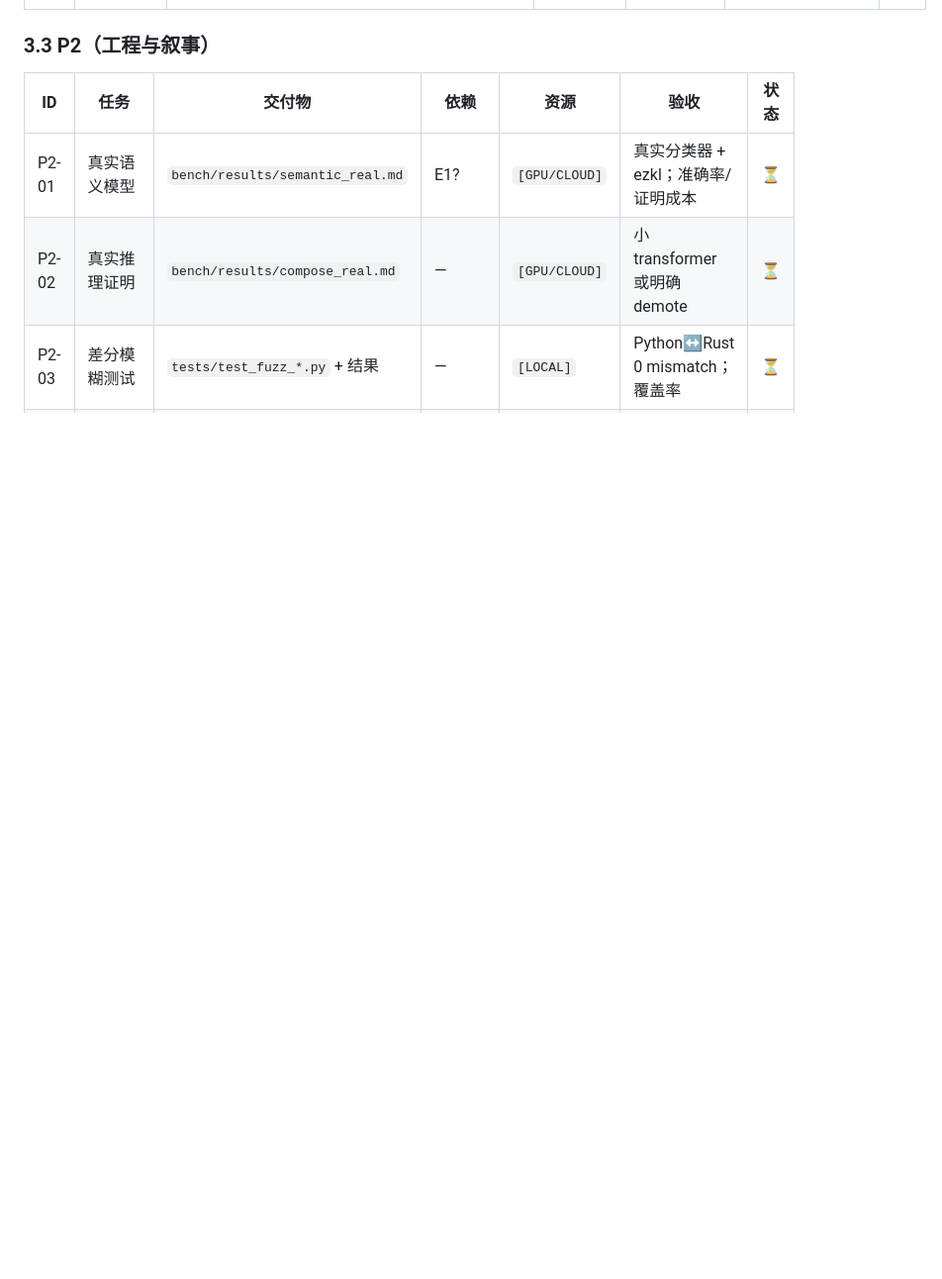
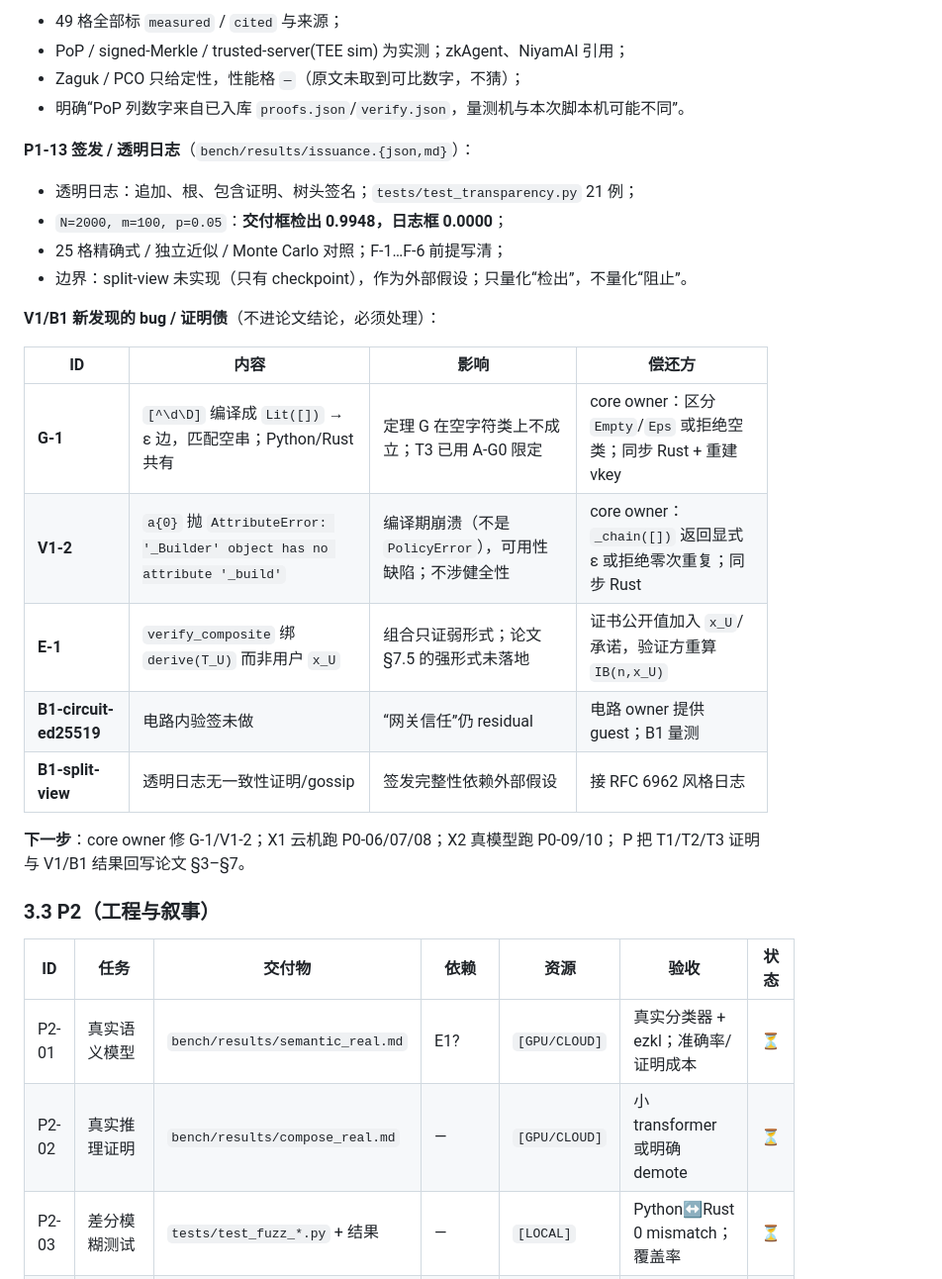
Before and after one commit to Auroradxc/Proof-of-Policy, a Markdown page: docs/plan-bhv.md, the part around one of its changes. Shown at 99% size. Rendered like a GitHub page; blank space fills up the shorter version.

```diff
--- a/docs/plan-bhv.md
+++ b/docs/plan-bhv.md
@@ -150,3 +191,27 @@ python3 bench/bench_policy_leak.py --out-dir bench/results
+- 49 格全部标 `measured` / `cited` 与来源；
+- PoP / signed-Merkle / trusted-server(TEE sim) 为实测；zkAgent、NiyamAI 引用；
+- Zaguk / PCO 只给定性，性能格 `—`（原文未取到可比数字，不猜）；
+- 明确“PoP 列数字来自已入库 `proofs.json`/`verify.json`，量测机与本次脚本机可能不同”。
+
+**P1-13 签发 / 透明日志**（`bench/results/issuance.{json,md}`）：
+
+- 透明日志：追加、根、包含证明、树头签名；`tests/test_transparency.py` 21 例；
+- `N=2000, m=100, p=0.05`：**交付框检出 0.9948，日志框 0.0000**；
+- 25 格精确式 / 独立近似 / Monte Carlo 对照；F-1…F-6 前提写清；
+- 边界：split-view 未实现（只有 checkpoint），作为外部假设；只量化“检出”，不量化“阻止”。
+
+**V1/B1 新发现的 bug / 证明债**（不进论文结论，必须处理）：
+
+| ID | 内容 | 影响 | 偿还方 |
+|---|---|---|---|
+| **G-1** | `[^\d\D]` 编译成 `Lit([])` → ε 边，匹配空串；Python/Rust 共有 | 定理 G 在空字符类上不成立；T3 已用 A-G0 限定 | core owner：区分 `Empty`/`Eps` 或拒绝空类；同步 Rust + 重建 vkey |
+| **V1-2** | `a{0}` 抛 `AttributeError: '_Builder' object has no attribute '_build'` | 编译期崩溃（不是 `PolicyError`），可用性缺陷；不涉健全性 | core owner：`_chain([])` 返回显式 ε 或拒绝零次重复；同步 Rust |
+| **E-1** | `verify_composite` 绑 `derive(T_U)` 而非用户 `x_U` | 组合只证弱形式；论文 §7.5 的强形式未落地 | 证书公开值加入 `x_U`/承诺，验证方重算 `IB(n,x_U)` |
+| **B1-circuit-ed25519** | 电路内验签未做 | “网关信任”仍 residual | 电路 owner 提供 guest；B1 量测 |
+| **B1-split-view** | 透明日志无一致性证明/gossip | 签发完整性依赖外部假设 | 接 RFC 6962 风格日志 |
+
+**下一步**：core owner 修 G-1/V1-2；X1 云机跑 P0-06/07/08；X2 真模型跑 P0-09/10；
+P 把 T1/T2/T3 证明与 V1/B1 结果回写论文 §3–§7。
 
 ### 3.3 P2（工程与叙事）
 
```
Also changed, not shown: other parts of docs/plan-bhv.md (+46 -5 lines).
